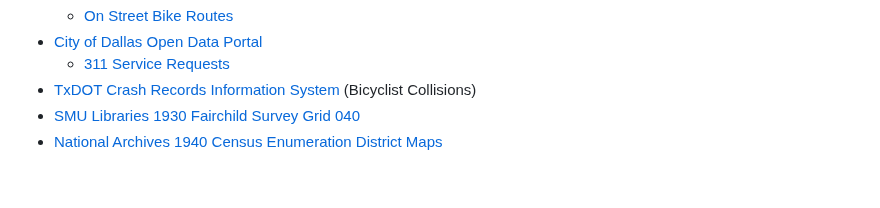
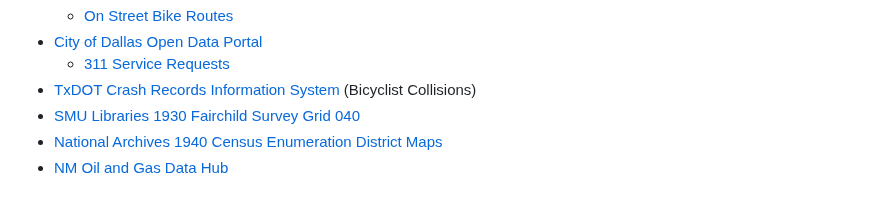
Before and after one commit to Datapolitan-Training/qgis-training-err, a Markdown page: README.md, the part around the change. Drawn GitHub-style.

```diff
--- a/README.md
+++ b/README.md
@@ -51,3 +51,4 @@ At the conclusion of the training, participants will:
 + [TxDOT Crash Records Information System](https://cris.dot.state.tx.us/public/Query/app/home) (Bicyclist Collisions)
 + [SMU Libraries 1930 Fairchild Survey](https://www.smu.edu/libraries/digitalcollections/dmp) [Grid 040](https://digitalcollections.smu.edu/digital/collection/dmp/id/130)
 + [National Archives 1940 Census Enumeration District Maps](https://catalog.archives.gov/id/5839625?objectPage=5)
++ [NM Oil and Gas Data Hub](https://ocd-hub-nm-emnrd.hub.arcgis.com/search)
```
Also changed, not shown: content.md (+9 -6 lines).
